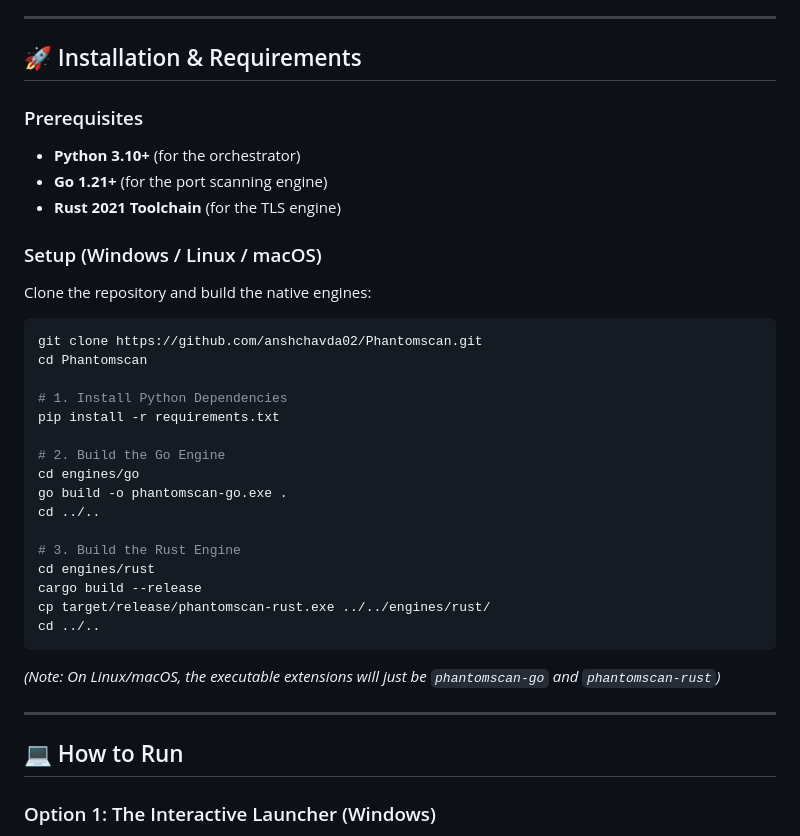
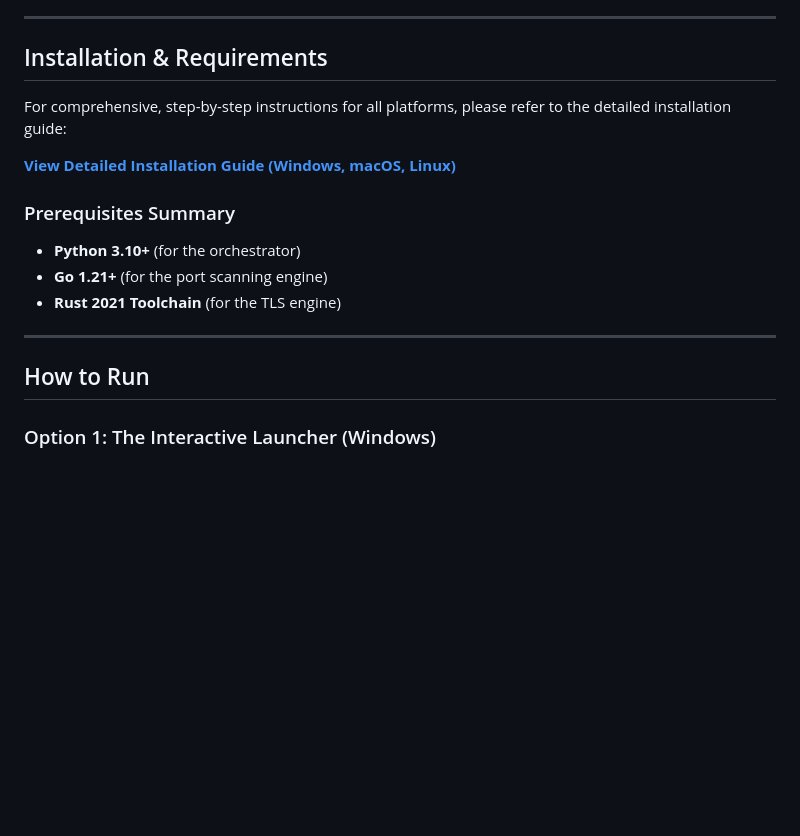
Before and after one commit to anshchavda02/Phantomscan, a Markdown page: README.md, the part around one of its changes. Rendered like a GitHub page; blank space fills up the shorter version.

Commit message:
docs: Update README for professional profile
- Replaced emojis with a professional ASCII logo header.
- Added direct link to the detailed INSTALL.md guide.
- Improved phrasing for clarity and professionalism.

````diff
--- a/README.md
+++ b/README.md
@@ -31,40 +37,20 @@ PhantomScan is built with a hybrid architecture for maximum performance and reli
 
 ---
 
-## 🚀 Installation & Requirements
+## Installation & Requirements
 
-### Prerequisites
+For comprehensive, step-by-step instructions for all platforms, please refer to the detailed installation guide:
+
+**[View Detailed Installation Guide (Windows, macOS, Linux)](INSTALL.md)**
+
+### Prerequisites Summary
 - **Python 3.10+** (for the orchestrator)
 - **Go 1.21+** (for the port scanning engine)
 - **Rust 2021 Toolchain** (for the TLS engine)
 
-### Setup (Windows / Linux / macOS)
-
-Clone the repository and build the native engines:
-
-```bash
-git clone https://github.com/anshchavda02/Phantomscan.git
-cd Phantomscan
-
-# 1. Install Python Dependencies
-pip install -r requirements.txt
-
-# 2. Build the Go Engine
-cd engines/go
-go build -o phantomscan-go.exe .
-cd ../..
-
-# 3. Build the Rust Engine
-cd engines/rust
-cargo build --release
-cp target/release/phantomscan-rust.exe ../../engines/rust/
-cd ../..
-```
-*(Note: On Linux/macOS, the executable extensions will just be `phantomscan-go` and `phantomscan-rust`)*
-
 ---
 
-## 💻 How to Run
+## How to Run
 
 ### Option 1: The Interactive Launcher (Windows)
 For the easiest experience on Windows, simply double-click the `PhantomScan Launcher.bat` file in the root directory. This will open a user-friendly PowerShell interface allowing you to select your scan profile, target, and reporting options without needing the CLI.
````
Also changed, not shown: other parts of README.md (+12 -6 lines).
